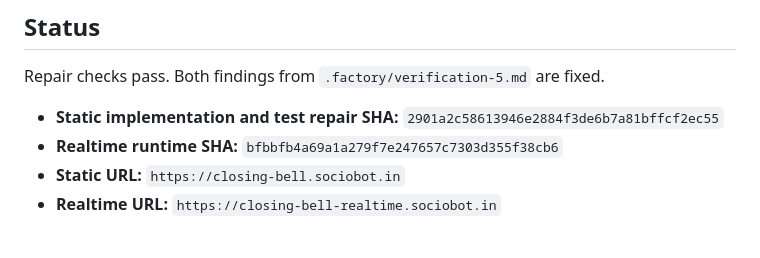
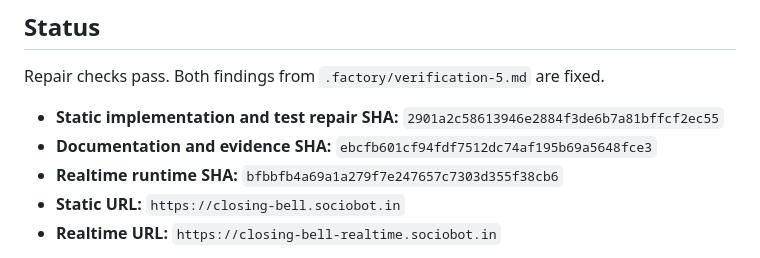
Before and after one commit to B-Divyesh/sf-closing-bell, a Markdown page: .factory/handoff.md, the part around the change. Drawn GitHub-style.

Commit message:
docs: identify repair 5 evidence commit

```diff
--- a/.factory/handoff.md
+++ b/.factory/handoff.md
@@ -5,6 +5,7 @@
 Repair checks pass. Both findings from `.factory/verification-5.md` are fixed.
 
 - **Static implementation and test repair SHA:** `2901a2c58613946e2884f3de6b7a81bffcf2ec55`
+- **Documentation and evidence SHA:** `ebcfb601cf94fdf7512dc74af195b69a5648fce3`
 - **Realtime runtime SHA:** `bfbbfb4a69a1a279f7e247657c7303d355f38cb6`
 - **Static URL:** `https://closing-bell.sociobot.in`
 - **Realtime URL:** `https://closing-bell-realtime.sociobot.in`
```
